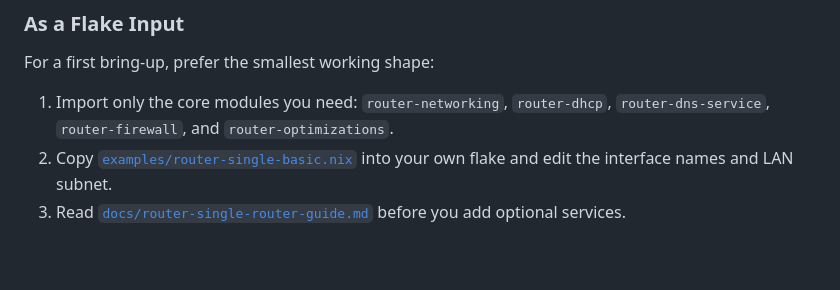
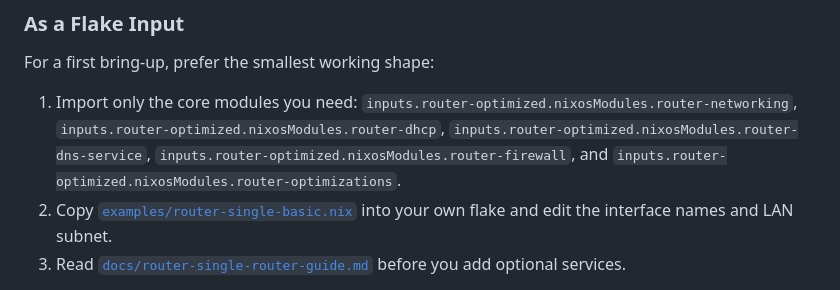
Before and after one commit to deepwatrcreatur/nix-router-optimized, a Markdown page: README.md, the part around the change. GitHub-like rendering; blank space fills up the shorter version.

Commit message:
docs(readme): clarify flake module paths

```diff
--- a/README.md
+++ b/README.md
@@ -113,8 +113,11 @@ failover setup.
 For a first bring-up, prefer the smallest working shape:
 
 1. Import only the core modules you need:
-   `router-networking`, `router-dhcp`, `router-dns-service`,
-   `router-firewall`, and `router-optimizations`.
+   `inputs.router-optimized.nixosModules.router-networking`,
+   `inputs.router-optimized.nixosModules.router-dhcp`,
+   `inputs.router-optimized.nixosModules.router-dns-service`,
+   `inputs.router-optimized.nixosModules.router-firewall`, and
+   `inputs.router-optimized.nixosModules.router-optimizations`.
 2. Copy [`examples/router-single-basic.nix`](./examples/router-single-basic.nix)
    into your own flake and edit the interface names and LAN subnet.
 3. Read [`docs/router-single-router-guide.md`](./docs/router-single-router-guide.md)
```
